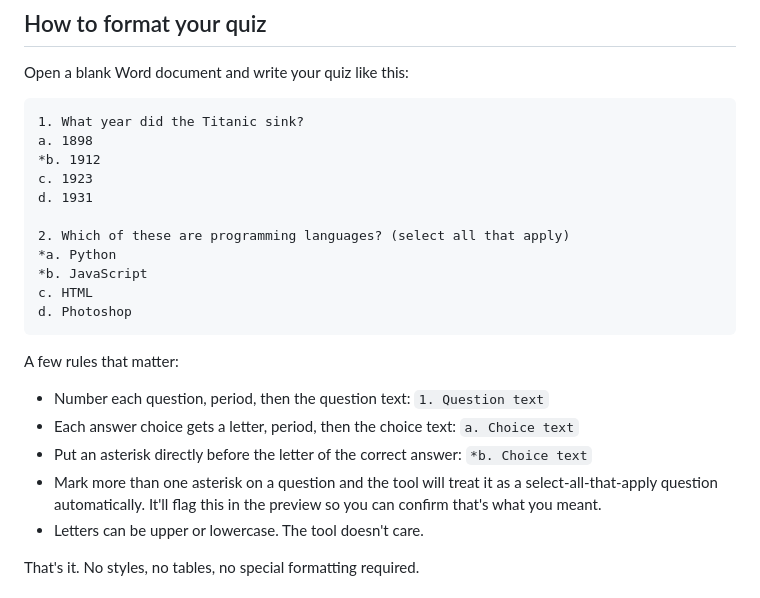
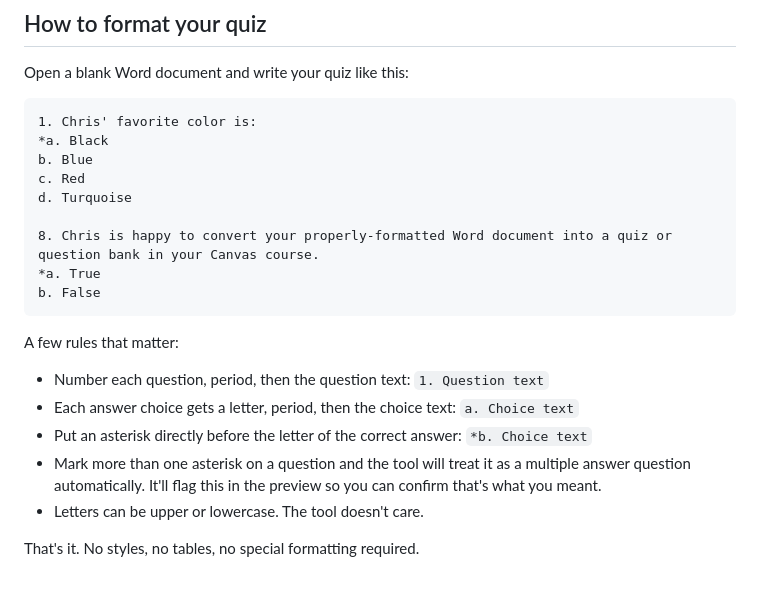
Before and after one commit to techconsigliere/CanvQuizConverter, a Markdown page: README.md, the part around the change. Drawn GitHub-style.

````diff
--- a/README.md
+++ b/README.md
@@ -17,17 +17,15 @@ Canvas admins are also welcome to point faculty at this, host it on a lab machin
 Open a blank Word document and write your quiz like this:
 
 ```
-1. What year did the Titanic sink?
-a. 1898
-*b. 1912
-c. 1923
-d. 1931
+1. Chris' favorite color is:
+*a. Black
+b. Blue
+c. Red
+d. Turquoise
 
-2. Which of these are programming languages? (select all that apply)
-*a. Python
-*b. JavaScript
-c. HTML
-d. Photoshop
+8. Chris is happy to convert your properly-formatted Word document into a quiz or question bank in your Canvas course.
+*a. True
+b. False
 ```
 
 A few rules that matter:
@@ -35,7 +33,7 @@ A few rules that matter:
 - Number each question, period, then the question text: `1. Question text`
 - Each answer choice gets a letter, period, then the choice text: `a. Choice text`
 - Put an asterisk directly before the letter of the correct answer: `*b. Choice text`
-- Mark more than one asterisk on a question and the tool will treat it as a select-all-that-apply question automatically. It'll flag this in the preview so you can confirm that's what you meant.
+- Mark more than one asterisk on a question and the tool will treat it as a multiple answer question automatically. It'll flag this in the preview so you can confirm that's what you meant.
 - Letters can be upper or lowercase. The tool doesn't care.
 
 That's it. No styles, no tables, no special formatting required.
````
